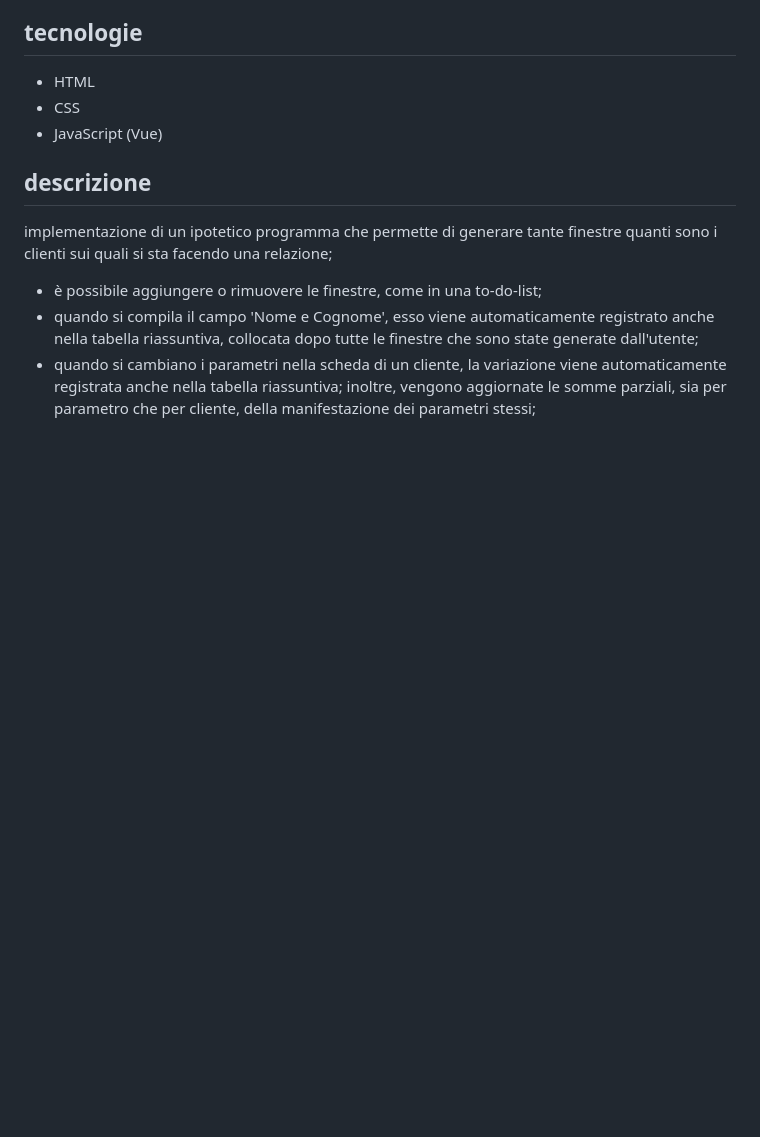
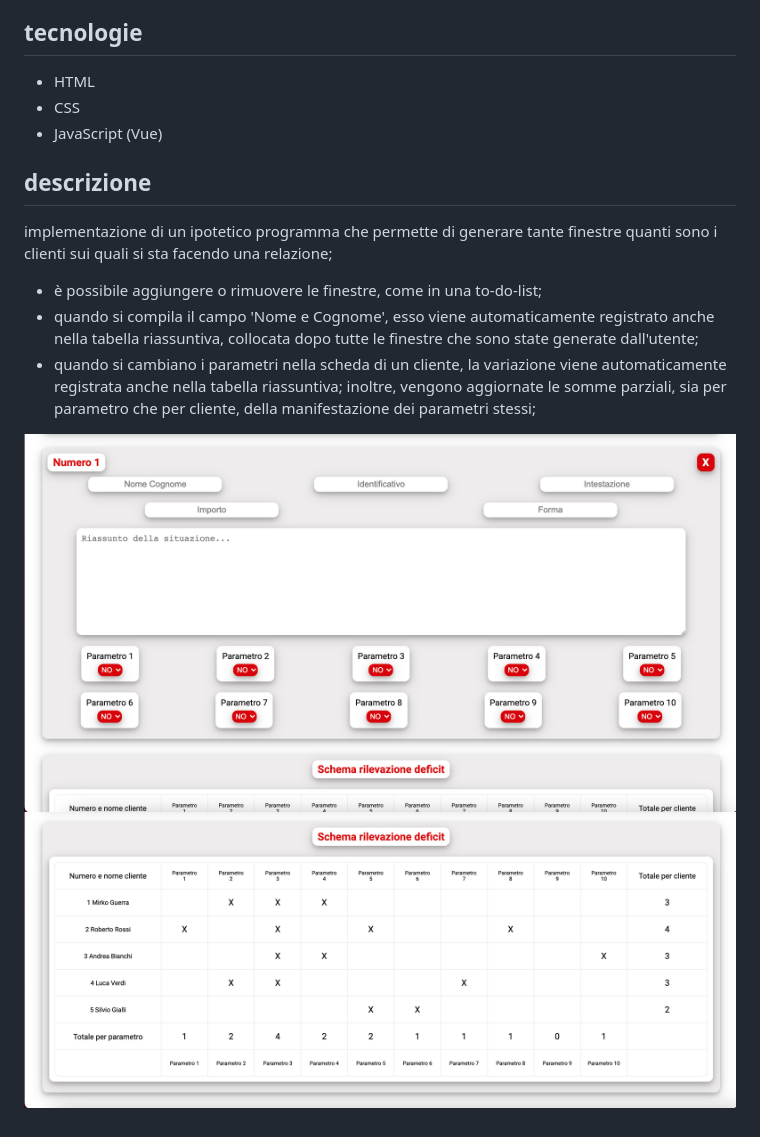
Before and after one commit to mirkoguerra/Relazione-su-clienti, a Markdown page: README.md, the part around the change. GitHub-like rendering; pictures changed too: foto1.jpg (added), foto2.jpg (added); blank space fills up the shorter version.

```diff
--- a/README.md
+++ b/README.md
@@ -8,3 +8,6 @@ implementazione di un ipotetico programma che permette di generare tante finestr
 * è possibile aggiungere o rimuovere le finestre, come in una to-do-list;
 * quando si compila il campo 'Nome e Cognome', esso viene automaticamente registrato anche nella tabella riassuntiva, collocata dopo tutte le finestre che sono state generate dall'utente;
 * quando si cambiano i parametri nella scheda di un cliente, la variazione viene automaticamente registrata anche nella tabella riassuntiva; inoltre, vengono aggiornate le somme parziali, sia per parametro che per cliente, della manifestazione dei parametri stessi;
+
+![](foto1.jpg)
+![](foto2.jpg)
```
